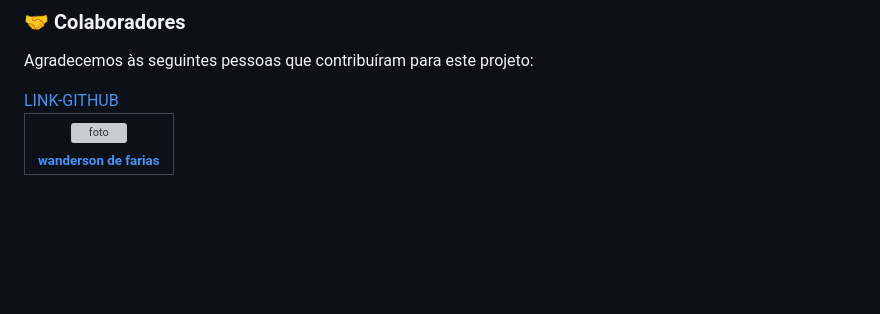
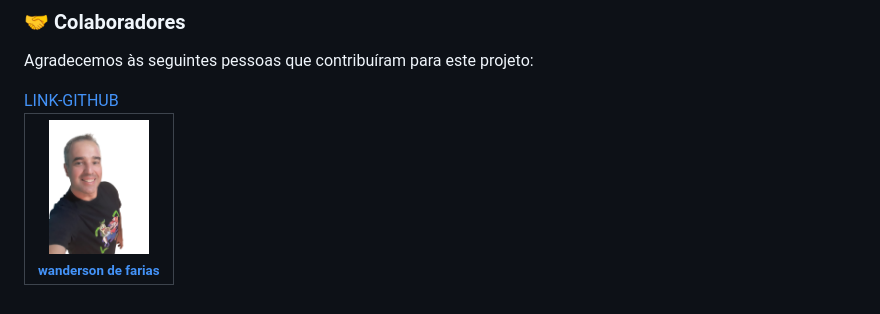
Before and after one commit to WandersondFarias/PROJETO-AVI-O-25-09-22, a Markdown page: README.md, the part around the change. Rendered like a GitHub page; pictures changed too: img/foto.png (added); blank space fills up the shorter version; grey boxes are pictures that could not be loaded.

Commit message:
foto alterado

```diff
--- a/README.md
+++ b/README.md
@@ -36,7 +36,7 @@ Agradecemos às seguintes pessoas que contribuíram para este projeto:
   <tr>
      <td align="center">
       <a href="#">
-        <img src="./img/jpg.png" width="100px" alt="foto"/><br>
+        <img src="./img/foto.png" width="100px" alt="foto.png"/><br>
         <sub>
           <b>wanderson de farias</b>
         </sub>
```
